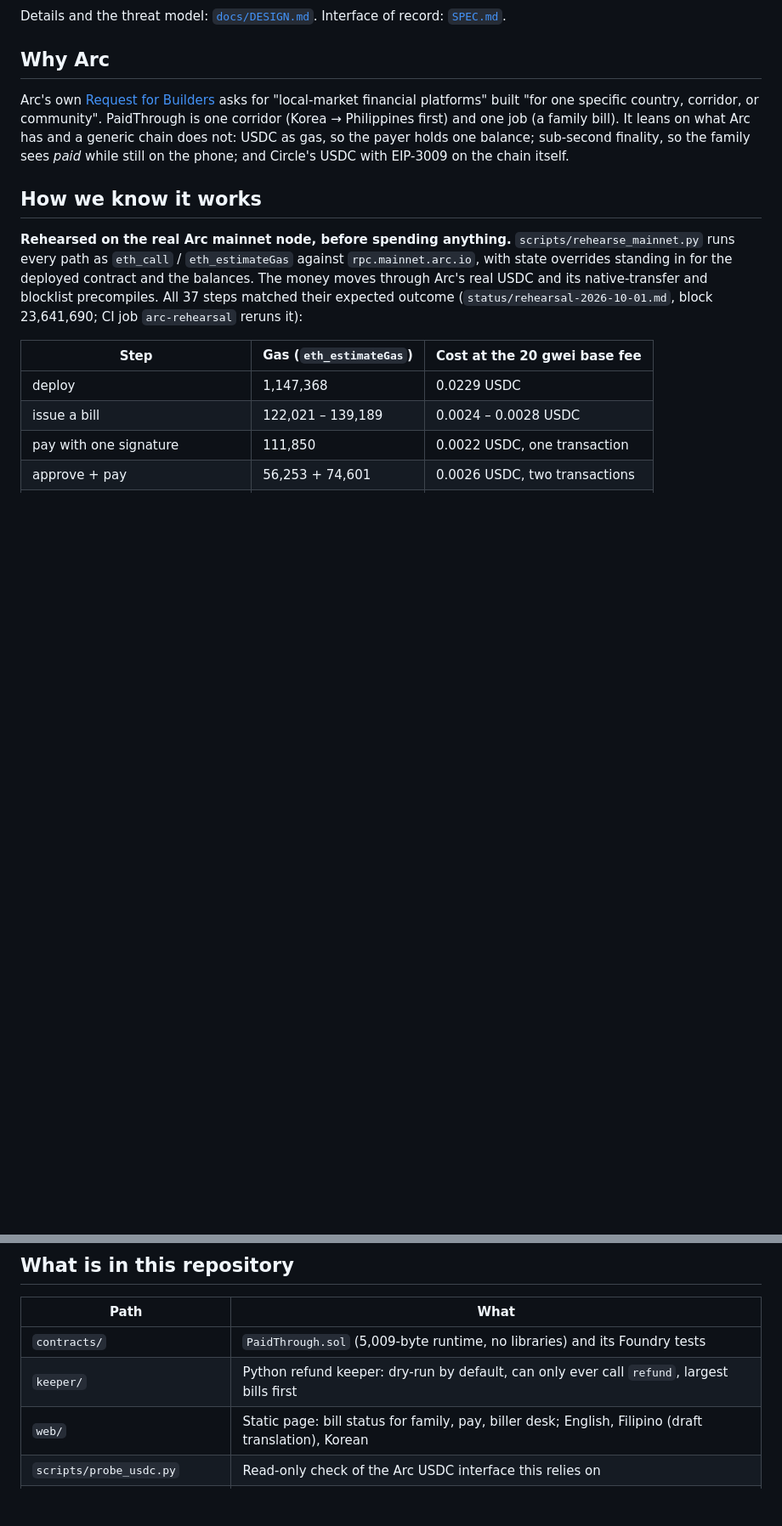
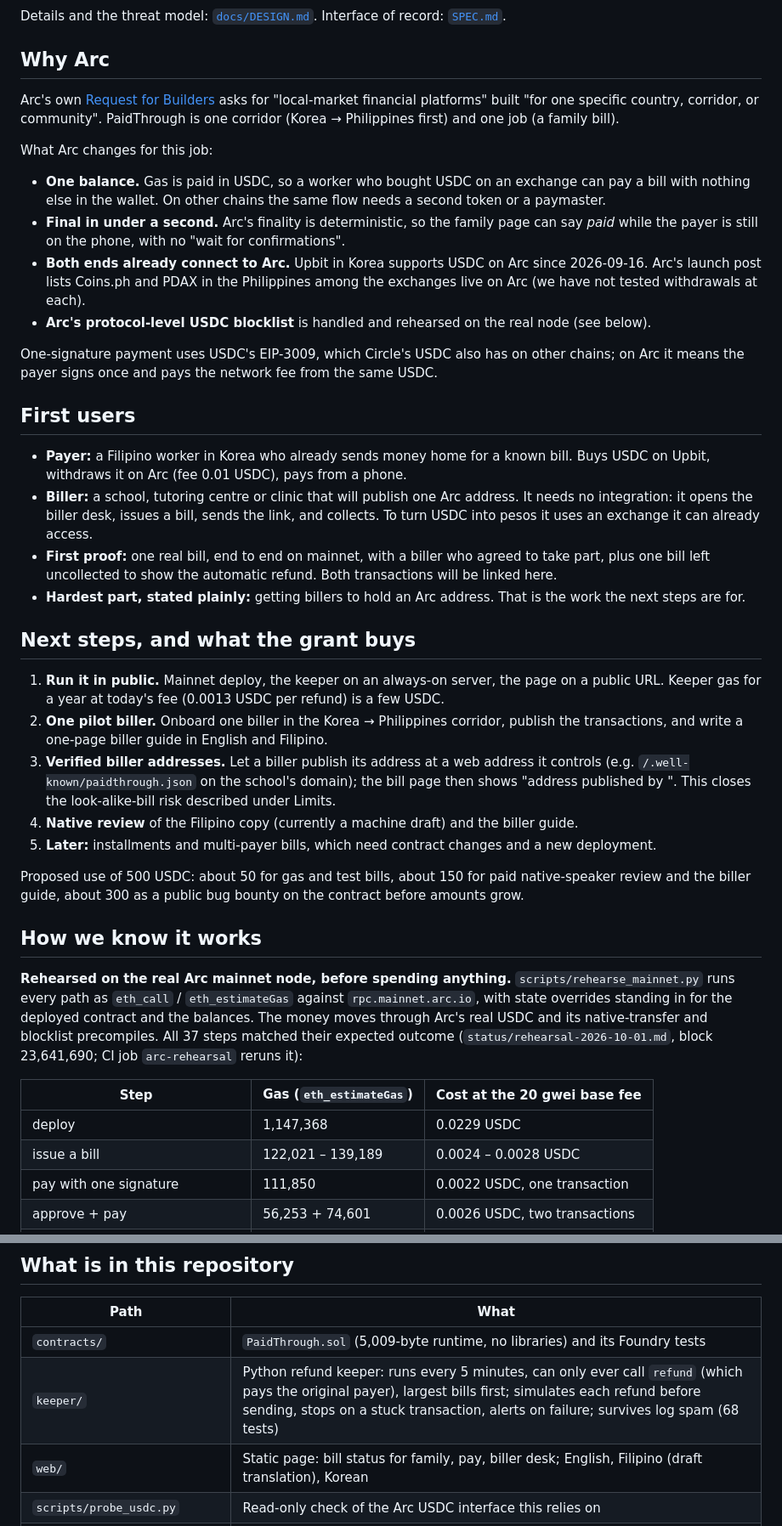
Before and after one commit to bongbongcrypto/paidthrough, a Markdown page: README.md, 2 parts joined by grey strips. Shown at 85% size. GitHub-like rendering; blank space fills up the shorter version.

Commit message:
docs: first users, next steps, honest Arc claims
Co-Authored-By: Claude Opus 5.5 <noreply@anthropic.com>

```diff
--- a/README.md
+++ b/README.md
@@ -34,7 +34,32 @@ Details and the threat model: [`docs/DESIGN.md`](docs/DESIGN.md). Interface of r
 
 ## Why Arc
 
-Arc's own [Request for Builders](https://www.arc.io/blog/the-unfinished-business-of-finance-machine-commerce-and-global-money) asks for "local-market financial platforms" built "for one specific country, corridor, or community". PaidThrough is one corridor (Korea → Philippines first) and one job (a family bill). It leans on what Arc has and a generic chain does not: USDC as gas, so the payer holds one balance; sub-second finality, so the family sees *paid* while still on the phone; and Circle's USDC with EIP-3009 on the chain itself.
+Arc's own [Request for Builders](https://www.arc.io/blog/the-unfinished-business-of-finance-machine-commerce-and-global-money) asks for "local-market financial platforms" built "for one specific country, corridor, or community". PaidThrough is one corridor (Korea → Philippines first) and one job (a family bill).
+
+What Arc changes for this job:
+- **One balance.** Gas is paid in USDC, so a worker who bought USDC on an exchange can pay a bill with nothing else in the wallet. On other chains the same flow needs a second token or a paymaster.
+- **Final in under a second.** Arc's finality is deterministic, so the family page can say *paid* while the payer is still on the phone, with no "wait for confirmations".
+- **Both ends already connect to Arc.** Upbit in Korea supports USDC on Arc since 2026-09-16. Arc's launch post lists Coins.ph and PDAX in the Philippines among the exchanges live on Arc (we have not tested withdrawals at each).
+- **Arc's protocol-level USDC blocklist** is handled and rehearsed on the real node (see below).
+
+One-signature payment uses USDC's EIP-3009, which Circle's USDC also has on other chains; on Arc it means the payer signs once and pays the network fee from the same USDC.
+
+## First users
+
+- **Payer:** a Filipino worker in Korea who already sends money home for a known bill. Buys USDC on Upbit, withdraws it on Arc (fee 0.01 USDC), pays from a phone.
+- **Biller:** a school, tutoring centre or clinic that will publish one Arc address. It needs no integration: it opens the biller desk, issues a bill, sends the link, and collects. To turn USDC into pesos it uses an exchange it can already access.
+- **First proof:** one real bill, end to end on mainnet, with a biller who agreed to take part, plus one bill left uncollected to show the automatic refund. Both transactions will be linked here.
+- **Hardest part, stated plainly:** getting billers to hold an Arc address. That is the work the next steps are for.
+
+## Next steps, and what the grant buys
+
+1. **Run it in public.** Mainnet deploy, the keeper on an always-on server, the page on a public URL. Keeper gas for a year at today's fee (0.0013 USDC per refund) is a few USDC.
+2. **One pilot biller.** Onboard one biller in the Korea → Philippines corridor, publish the transactions, and write a one-page biller guide in English and Filipino.
+3. **Verified biller addresses.** Let a biller publish its address at a web address it controls (e.g. `/.well-known/paidthrough.json` on the school's domain); the bill page then shows "address published by <domain>". This closes the look-alike-bill risk described under Limits.
+4. **Native review** of the Filipino copy (currently a machine draft) and the biller guide.
+5. **Later:** installments and multi-payer bills, which need contract changes and a new deployment.
+
+Proposed use of 500 USDC: about 50 for gas and test bills, about 150 for paid native-speaker review and the biller guide, about 300 as a public bug bounty on the contract before amounts grow.
 
 ## How we know it works
 
@@ -61,7 +86,7 @@ The negative steps include a signature for one bill replayed on another, the sam
 | Path | What |
 |---|---|
 | `contracts/` | `PaidThrough.sol` (5,009-byte runtime, no libraries) and its Foundry tests |
-| `keeper/` | Python refund keeper: dry-run by default, can only ever call `refund`, largest bills first |
+| `keeper/` | Python refund keeper: runs every 5 minutes, can only ever call `refund` (which pays the original payer), largest bills first; simulates each refund before sending, stops on a stuck transaction, alerts on failure; survives log spam (68 tests) |
 | `web/` | Static page: bill status for family, pay, biller desk; English, Filipino (draft translation), Korean |
 | `scripts/probe_usdc.py` | Read-only check of the Arc USDC interface this relies on |
 | `scripts/rehearse_mainnet.py` | The real-node rehearsal above |
```
Also changed, not shown: other parts of README.md (+1 -1 lines).
